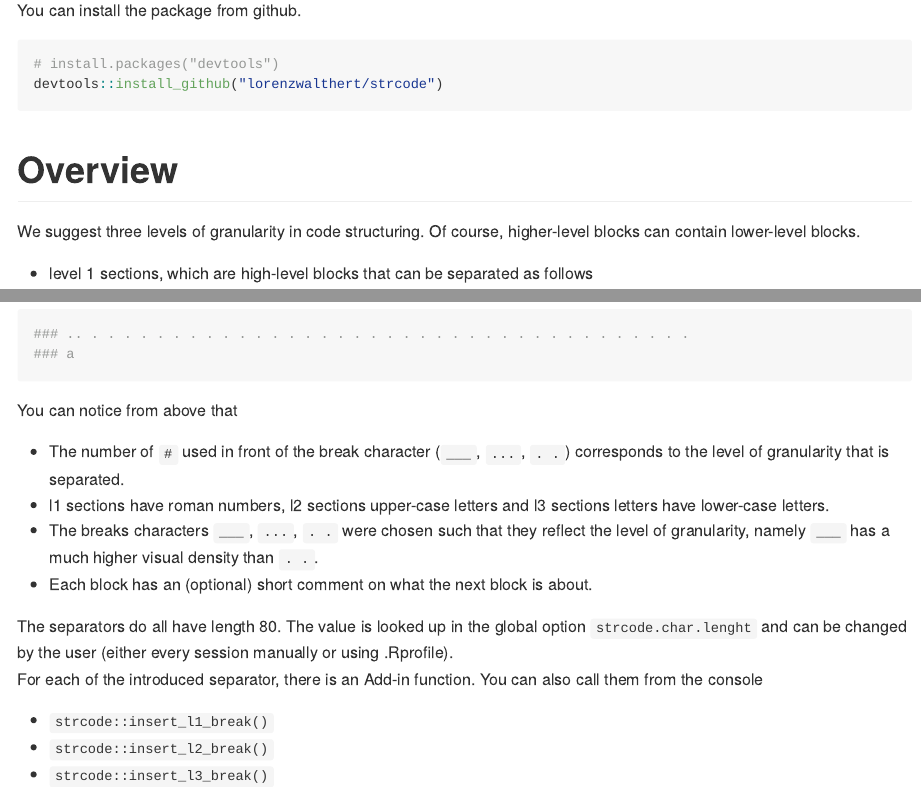
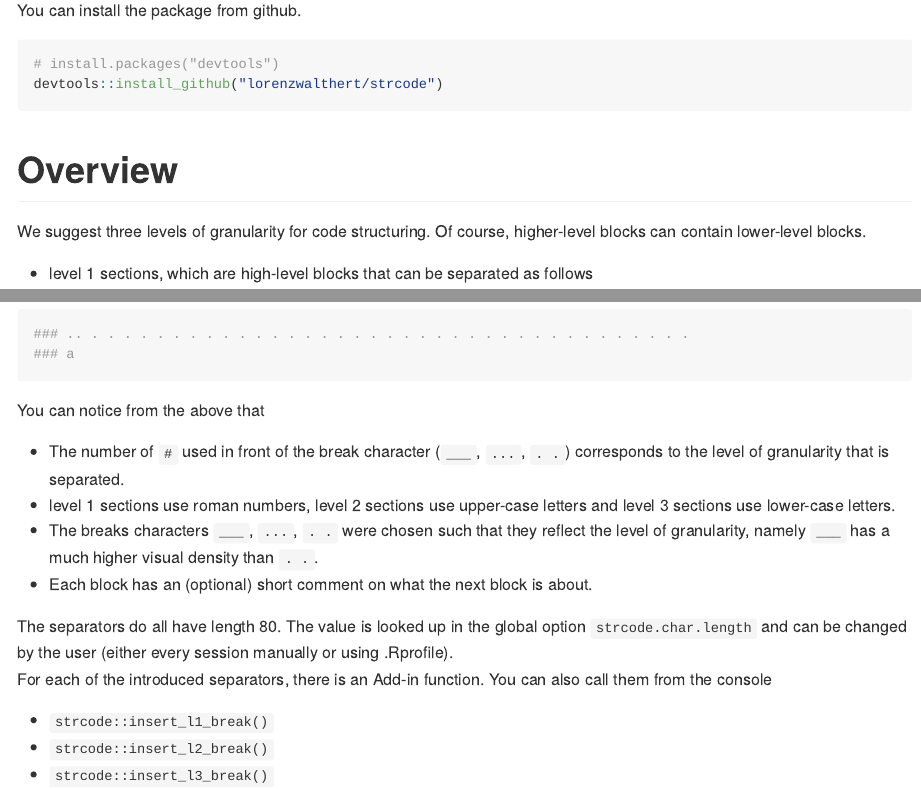
Before and after one commit to lorenzwalthert/strcode, an R Markdown document (README.Rmd): the page in a window 1100 px wide, from 270 px down, and a second part further down, joined at a grey line. Rendered offline with R 4.5, knitr and Pandoc, with nearby package versions.

Commit message:
Some improvements to README

````diff
--- a/README.Rmd
+++ b/README.Rmd
@@ -32,7 +32,7 @@ devtools::install_github("lorenzwalthert/strcode")
 
 
 # Overview
-We suggest three levels of granularity in code structuring. Of course,
+We suggest three levels of granularity for code structuring. Of course,
 higher-level blocks can contain lower-level blocks.
 
 - level 1 sections, which are high-level blocks that can be
@@ -56,21 +56,22 @@ higher-level blocks can contain lower-level blocks.
 ### a
 ```
 
-You can notice from above that
+You can notice from the above that
 
 * The number of `#` used in front of the break character (`___`, `...`, `. .`)
   corresponds to the level of granularity that is separated.
-* l1 sections have roman numbers, l2 sections upper-case letters and l3 sections
-  letters have lower-case letters.
-* The breaks characters `___`, `...`, `. .` were chosen such that they reflect the level
-  of granularity, namely `___` has a much higher visual density than `. .`.
+* level 1 sections use roman numbers, level 2 sections use upper-case letters
+  and level 3 sections use lower-case letters.
+* The breaks characters `___`, `...`, `. .` were chosen such that they reflect
+  the level of granularity, namely `___` has a much higher visual density than
+  `. .`.
 * Each block has an (optional) short comment on what the next block is about.
 
 The separators do all have length 80. The value is looked up in the global
-option `strcode.char.lenght` and can be changed by the user (either every
+option `strcode.char.length` and can be changed by the user (either every
 session manually or using .Rprofile). \
-For each of the introduced separator, there is an Add-in function. You can also call
-them from the console
+For each of the introduced separators, there is an Add-in function. You can also
+call them from the console
 
 * `strcode::insert_l1_break()`
 * `strcode::insert_l2_break()`
````
